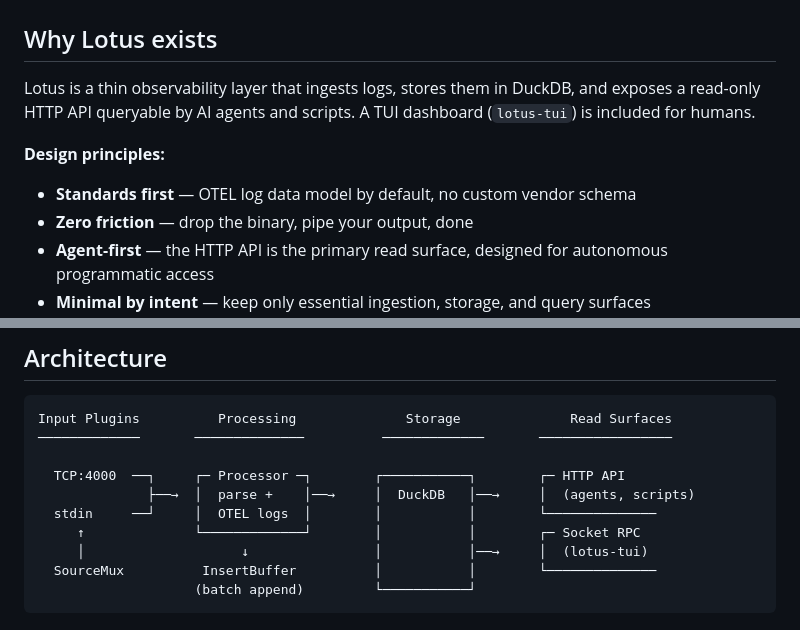
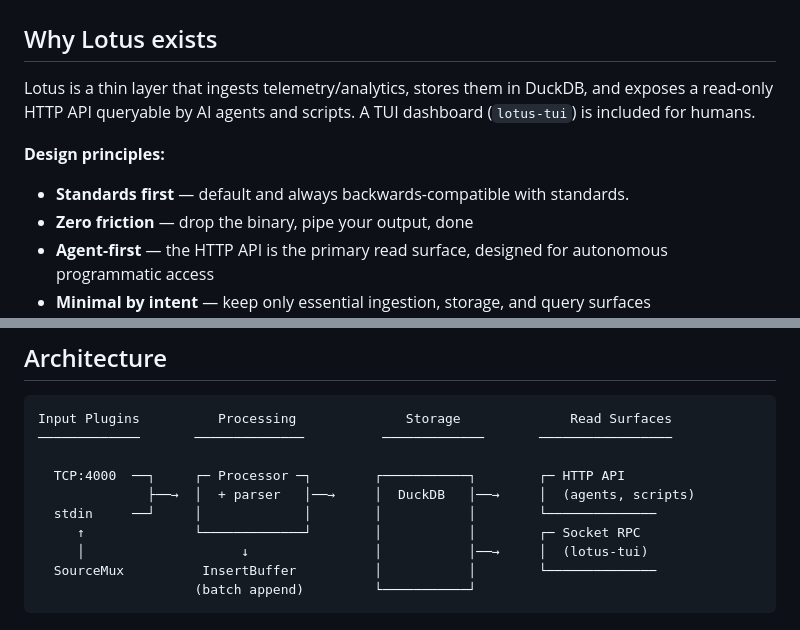
Before and after one commit to heyojules/lotus, a Markdown page: README.md, 2 parts joined by grey strips. Drawn GitHub-style.

Commit message:
Update README to clarify Lotus functionality

```diff
--- a/README.md
+++ b/README.md
@@ -14,12 +14,12 @@
 
 ## Why Lotus exists
 
-Lotus is a thin observability layer that ingests logs, stores them in DuckDB, and exposes a read-only HTTP API queryable by AI agents and scripts. A TUI dashboard (`lotus-tui`) is included for humans.
+Lotus is a thin layer that ingests telemetry/analytics, stores them in DuckDB, and exposes a read-only HTTP API queryable by AI agents and scripts. A TUI dashboard (`lotus-tui`) is included for humans.
 
 
 **Design principles:**
 
-- **Standards first** — OTEL log data model by default, no custom vendor schema
+- **Standards first** — default and always backwards-compatible with standards.
 - **Zero friction** — drop the binary, pipe your output, done
 - **Agent-first** — the HTTP API is the primary read surface, designed for autonomous programmatic access
 - **Minimal by intent** — keep only essential ingestion, storage, and query surfaces
@@ -34,8 +34,8 @@ Input Plugins          Processing              Storage              Read Surface
 ─────────────       ──────────────          ─────────────       ─────────────────
 
   TCP:4000  ──┐     ┌─ Processor ─┐        ┌───────────┐        ┌─ HTTP API
-              ├──→  │  parse +    │──→     │  DuckDB   │──→     │  (agents, scripts)
-  stdin     ──┘     │  OTEL logs  │        │           │        └──────────────
+              ├──→  │  + parser   │──→     │  DuckDB   │──→     │  (agents, scripts)
+  stdin     ──┘     │             │        │           │        └──────────────
      ↑              └─────────────┘        │           │        ┌─ Socket RPC
      │                    ↓                │           │──→     │  (lotus-tui)
   SourceMux          InsertBuffer          │           │        └──────────────
```
